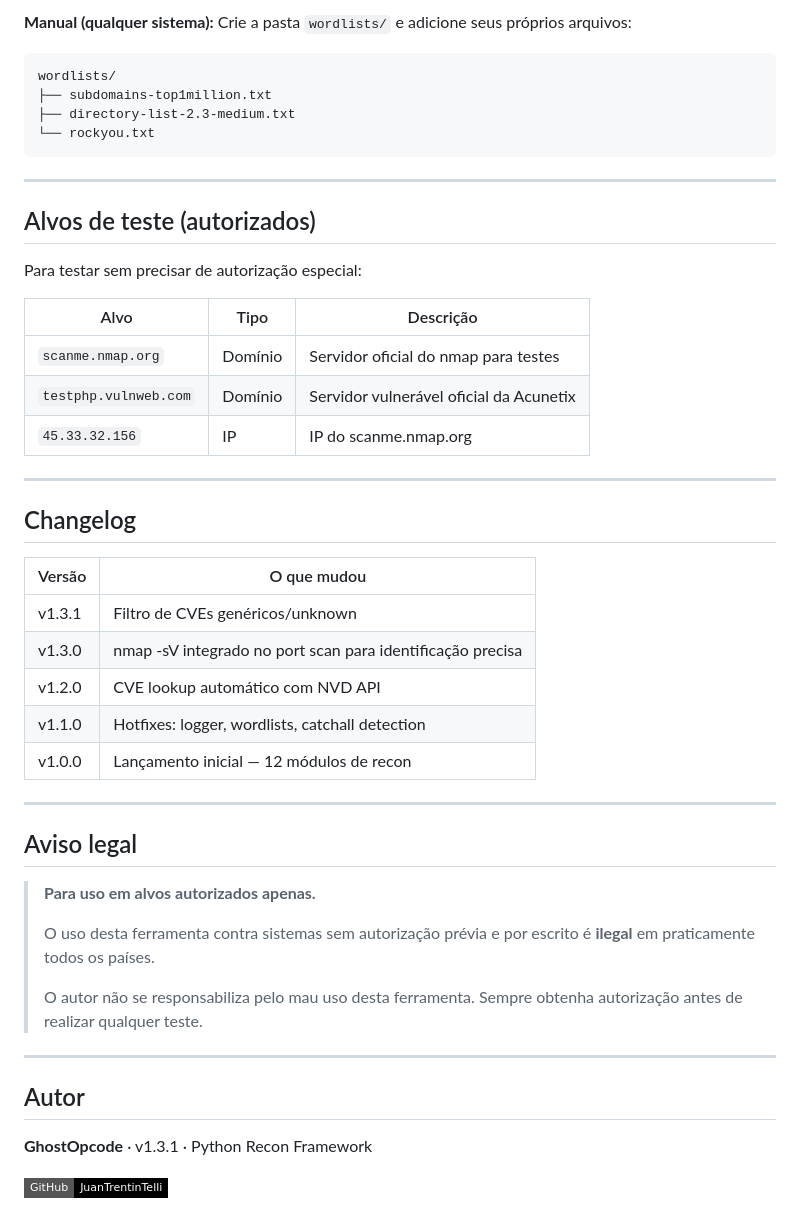
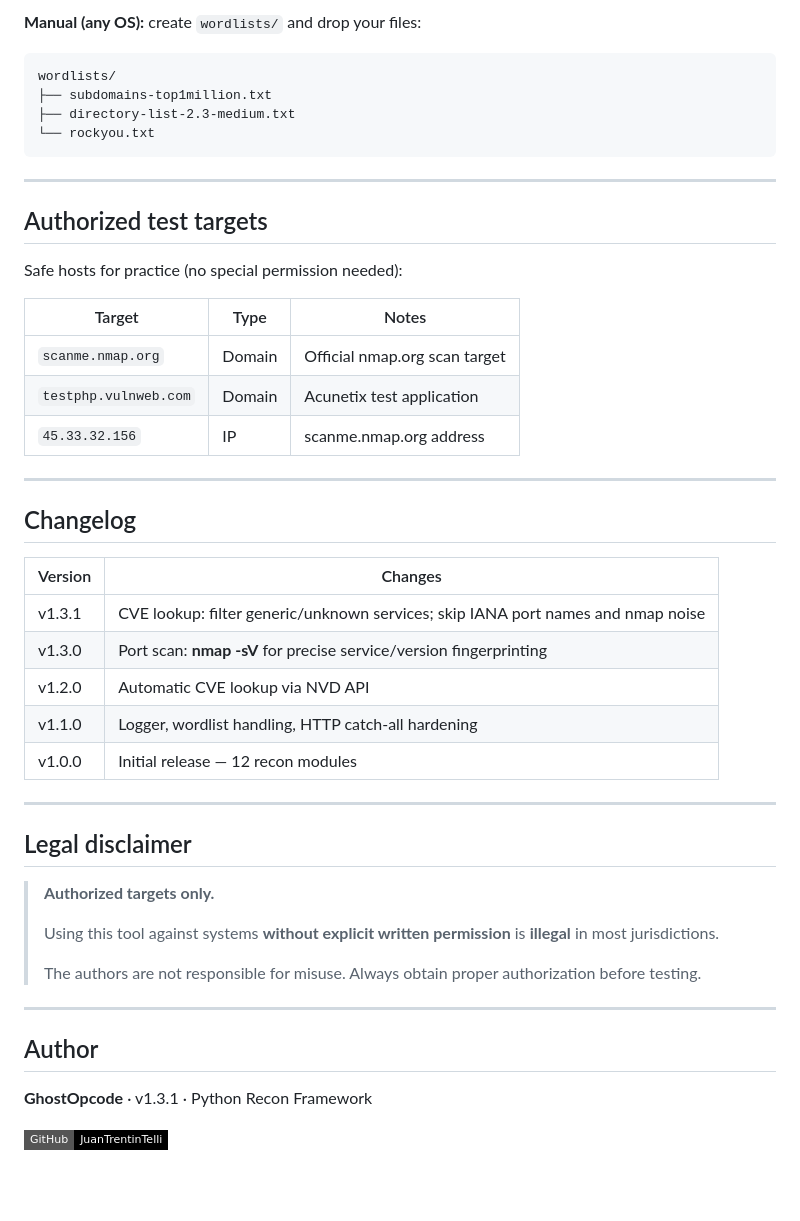
Before and after one commit to JuanTrentinTelli/ghostopcode, a Markdown page: README.md, the part around one of its changes. GitHub-like rendering; badges without logos; blank space fills up the shorter version.

````diff
--- a/README.md
+++ b/README.md
@@ -181,7 +179,6 @@ sudo git clone https://github.com/danielmiessler/SecLists /usr/share/seclists
 ```
 
-**Manual (qualquer sistema):**
-Crie a pasta `wordlists/` e adicione seus próprios arquivos:
+**Manual (any OS):** create `wordlists/` and drop your files:
 
 ```
 wordlists/
@@ -192,43 +189,43 @@ wordlists/
 
 ---
 
-## Alvos de teste (autorizados)
+## Authorized test targets
 
-Para testar sem precisar de autorização especial:
+Safe hosts for practice (no special permission needed):
 
-| Alvo | Tipo | Descrição |
-|------|------|-----------|
-| `scanme.nmap.org` | Domínio | Servidor oficial do nmap para testes |
-| `testphp.vulnweb.com` | Domínio | Servidor vulnerável oficial da Acunetix |
-| `45.33.32.156` | IP | IP do scanme.nmap.org |
+| Target | Type | Notes |
+|--------|------|-------|
+| `scanme.nmap.org` | Domain | Official nmap.org scan target |
+| `testphp.vulnweb.com` | Domain | Acunetix test application |
+| `45.33.32.156` | IP | scanme.nmap.org address |
 
 ---
 
 ## Changelog
 
-| Versão | O que mudou |
-|--------|-------------|
-| v1.3.1 | Filtro de CVEs genéricos/unknown |
-| v1.3.0 | nmap -sV integrado no port scan para identificação precisa |
-| v1.2.0 | CVE lookup automático com NVD API |
-| v1.1.0 | Hotfixes: logger, wordlists, catchall detection |
-| v1.0.0 | Lançamento inicial — 12 módulos de recon |
+| Version | Changes |
+|---------|---------|
+| v1.3.1 | CVE lookup: filter generic/unknown services; skip IANA port names and nmap noise |
+| v1.3.0 | Port scan: **nmap -sV** for precise service/version fingerprinting |
+| v1.2.0 | Automatic CVE lookup via NVD API |
+| v1.1.0 | Logger, wordlist handling, HTTP catch-all hardening |
+| v1.0.0 | Initial release — 12 recon modules |
 
 ---
 
-## Aviso legal
+## Legal disclaimer
 
-> **Para uso em alvos autorizados apenas.**
+> **Authorized targets only.**
 >
-> O uso desta ferramenta contra sistemas sem autorização
-> prévia e por escrito é **ilegal** em praticamente todos os países.
+> Using this tool against systems **without explicit written permission** is
+> **illegal** in most jurisdictions.
 >
-> O autor não se responsabiliza pelo mau uso desta ferramenta.
-> Sempre obtenha autorização antes de realizar qualquer teste.
+> The authors are not responsible for misuse. Always obtain proper authorization
+> before testing.
 
 ---
 
-## Autor
+## Author
 
 **GhostOpcode** · v1.3.1 · Python Recon Framework
 
````
Also changed, not shown: other parts of README.md (+62 -64 lines).
